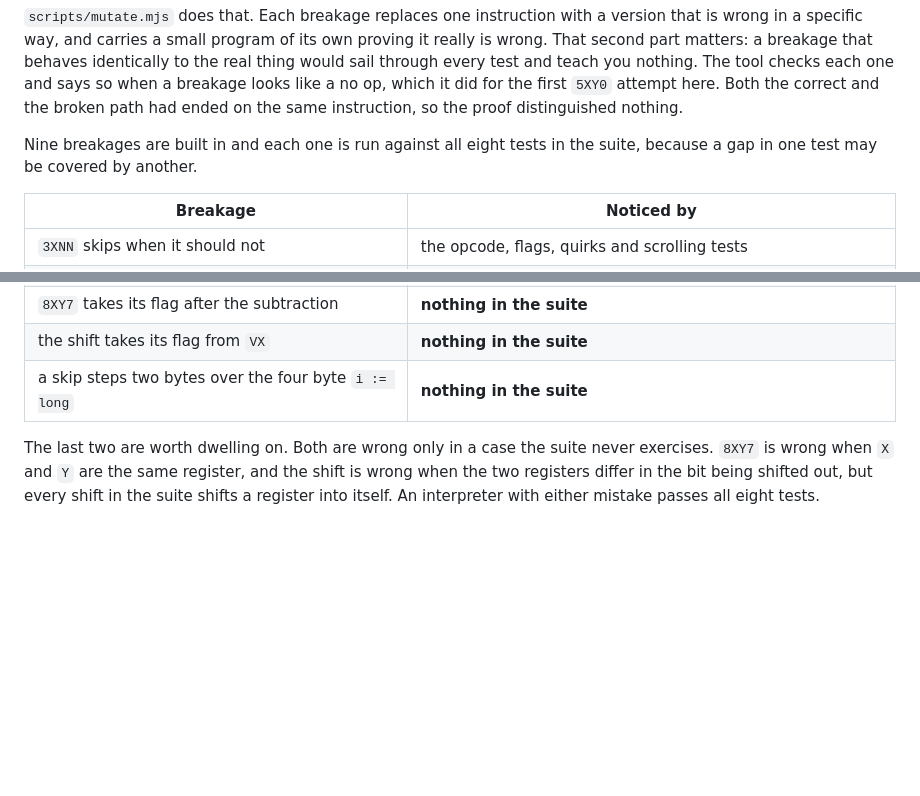
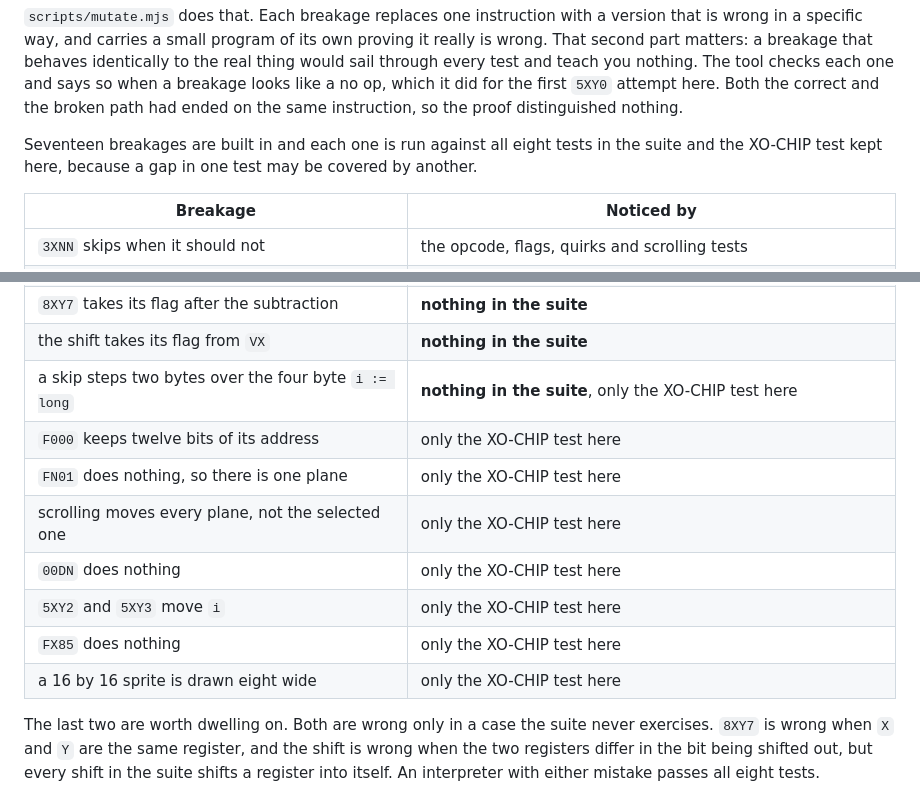
Before and after one commit to HarianthK/chip8, a Markdown page: DOCS.md, 2 parts joined by grey strips. GitHub-like rendering; blank space fills up the shorter version.

Commit message:
Bring the coverage table up to seventeen breakages

```diff
--- a/DOCS.md
+++ b/DOCS.md
@@ -97,8 +97,9 @@ op, which it did for the first `5XY0` attempt here. Both the correct and the
 broken path had ended on the same instruction, so the proof distinguished
 nothing.
 
-Nine breakages are built in and each one is run against all eight tests in the
-suite, because a gap in one test may be covered by another.
+Seventeen breakages are built in and each one is run against all eight tests
+in the suite and the XO-CHIP test kept here, because a gap in one test may be
+covered by another.
 
 | Breakage | Noticed by |
 | --- | --- |
@@ -110,7 +111,14 @@ suite, because a gap in one test may be covered by another.
 | drawing never reports a collision | the quirks test only |
 | `8XY7` takes its flag after the subtraction | **nothing in the suite** |
 | the shift takes its flag from `VX` | **nothing in the suite** |
-| a skip steps two bytes over the four byte `i := long` | **nothing in the suite** |
+| a skip steps two bytes over the four byte `i := long` | **nothing in the suite**, only the XO-CHIP test here |
+| `F000` keeps twelve bits of its address | only the XO-CHIP test here |
+| `FN01` does nothing, so there is one plane | only the XO-CHIP test here |
+| scrolling moves every plane, not the selected one | only the XO-CHIP test here |
+| `00DN` does nothing | only the XO-CHIP test here |
+| `5XY2` and `5XY3` move `i` | only the XO-CHIP test here |
+| `FX85` does nothing | only the XO-CHIP test here |
+| a 16 by 16 sprite is drawn eight wide | only the XO-CHIP test here |
 
 The last two are worth dwelling on. Both are wrong only in a case the suite
 never exercises. `8XY7` is wrong when `X` and `Y` are the same register, and the
```
